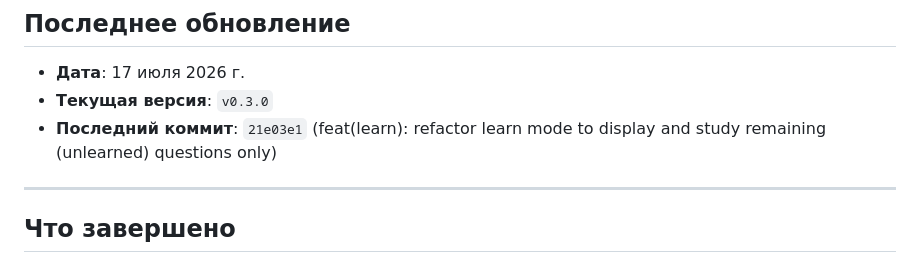
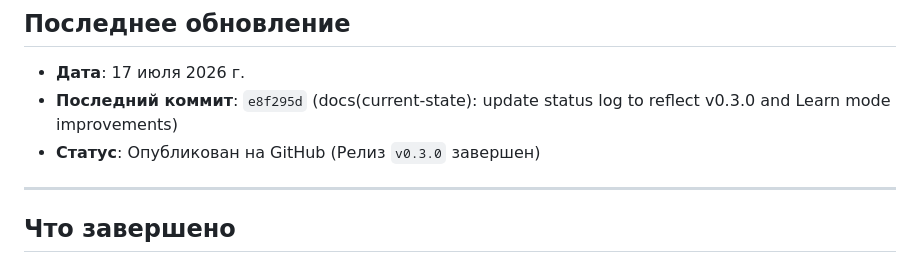
Before and after one commit to Dmytro-Salenko/code95-trainer, a Markdown page: CURRENT_STATE.md, the part around the change. GitHub-like rendering.

Commit message:
docs(current-state): finalize v0.3.0 release status after remote push

```diff
--- a/CURRENT_STATE.md
+++ b/CURRENT_STATE.md
@@ -2,8 +2,8 @@
 
 ## Последнее обновление
 * **Дата**: 17 июля 2026 г.
-* **Текущая версия**: `v0.3.0`
-* **Последний коммит**: `21e03e1` (feat(learn): refactor learn mode to display and study remaining (unlearned) questions only)
+* **Последний коммит**: `e8f295d` (docs(current-state): update status log to reflect v0.3.0 and Learn mode improvements)
+* **Статус**: Опубликован на GitHub (Релиз `v0.3.0` завершен)
 
 ---
 
```
